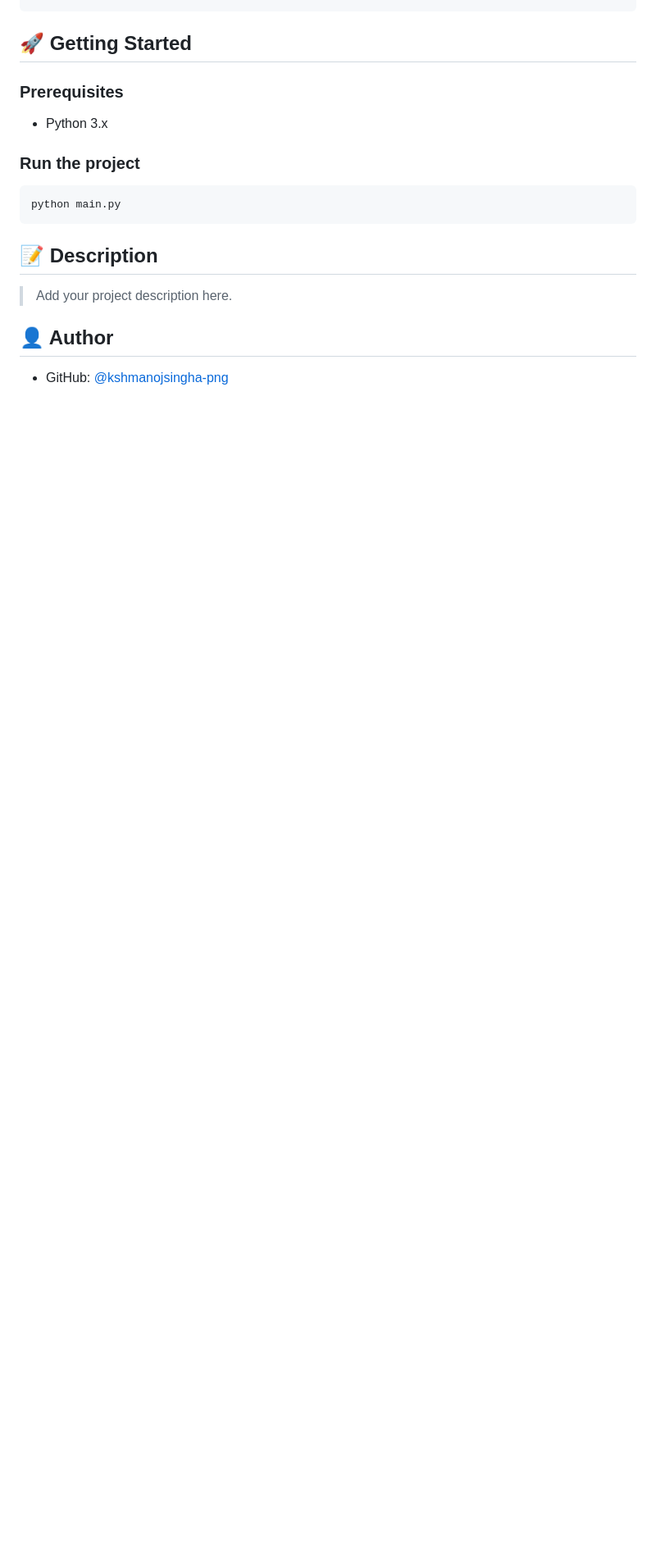
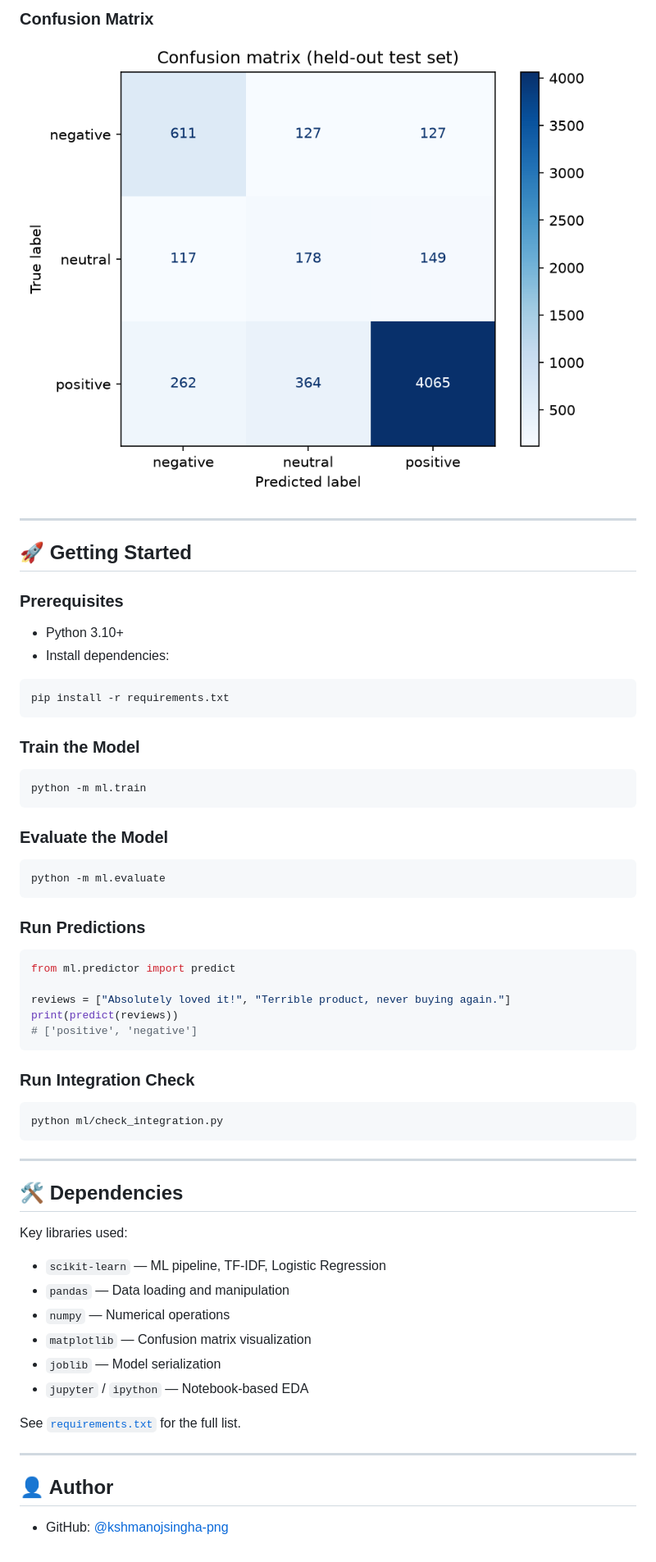
Before and after one commit to kshmanojsingha-png/1st-sem-project, a Markdown page: README.md, the part around one of its changes. Shown at 82% size. GitHub-like rendering; pictures changed too: confusion_matrix.png (added); blank space fills up the shorter version.

Commit message:
feat: add full sentiment analysis project - ml pipeline, outputs, and detailed README

````diff
--- a/README.md
+++ b/README.md
@@ -13,17 +67,62 @@ A Python project created for the 1st semester.
+### Confusion Matrix
+
+![Confusion Matrix](confusion_matrix.png)
+
+---
 
 ## 🚀 Getting Started
 
 ### Prerequisites
-- Python 3.x
+- Python 3.10+
+- Install dependencies:
 
-### Run the project
 ```bash
-python main.py
+pip install -r requirements.txt
 ```
 
-## 📝 Description
+### Train the Model
 
-> Add your project description here.
+```bash
+python -m ml.train
+```
+
+### Evaluate the Model
+
+```bash
+python -m ml.evaluate
+```
+
+### Run Predictions
+
+```python
+from ml.predictor import predict
+
+reviews = ["Absolutely loved it!", "Terrible product, never buying again."]
+print(predict(reviews))
+# ['positive', 'negative']
+```
+
+### Run Integration Check
+
+```bash
+python ml/check_integration.py
+```
+
+---
+
+## 🛠️ Dependencies
+
+Key libraries used:
+- `scikit-learn` — ML pipeline, TF-IDF, Logistic Regression
+- `pandas` — Data loading and manipulation
+- `numpy` — Numerical operations
+- `matplotlib` — Confusion matrix visualization
+- `joblib` — Model serialization
+- `jupyter` / `ipython` — Notebook-based EDA
+
+See [`requirements.txt`](requirements.txt) for the full list.
+
+---
 
 ## 👤 Author
 
````
Also changed, not shown: other parts of README.md (+59 -5 lines), outputs/confusion_matrix.png (added), 11 other files.
